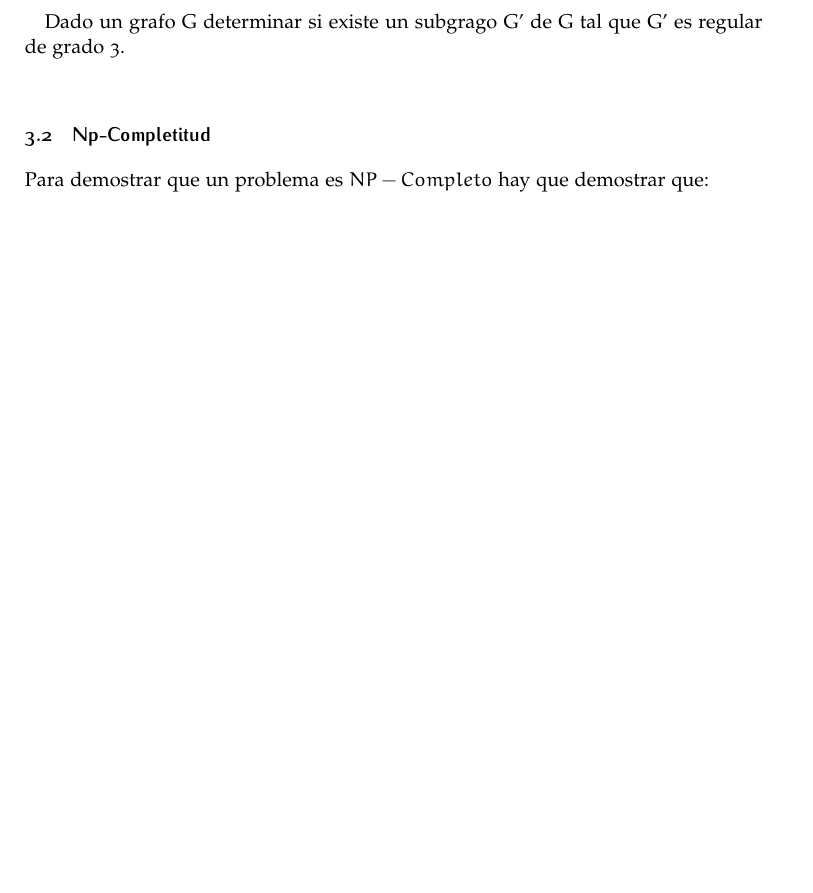
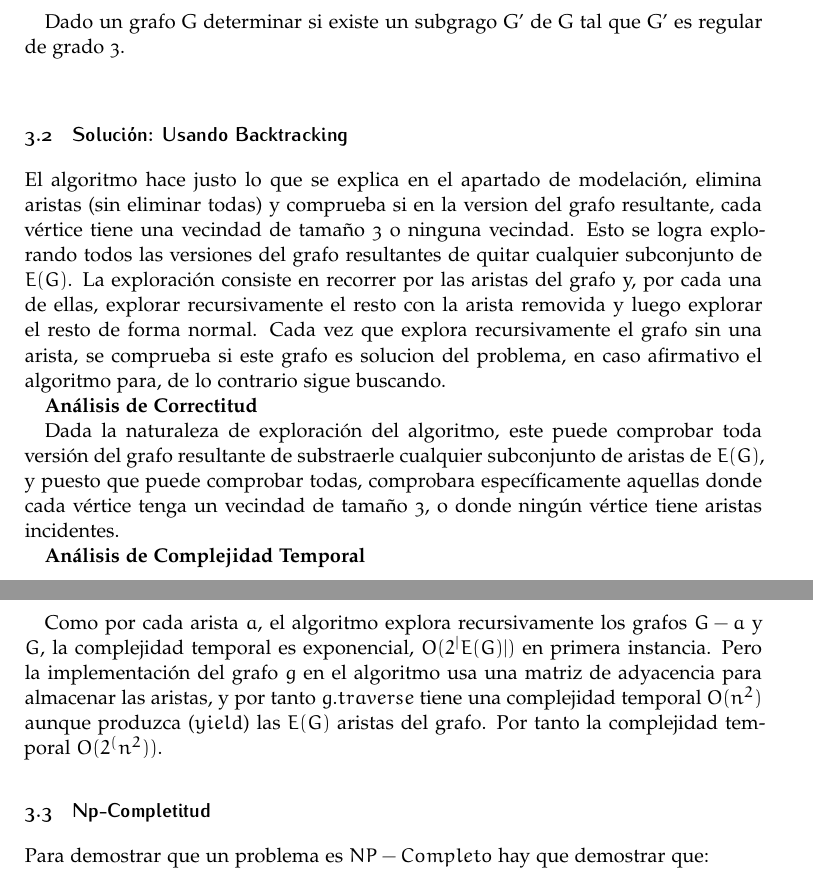
Before and after one commit to egmaleta/daa, a LaTeX document (informe/informe.tex): part of page 8 of 13 before the commit and two parts of pages 8 and 9 of 13 after it, the two joined at a grey line, cut so that both start at the same text, the shorter picture padded with empty space. Compiled offline with pdfLaTeX.

Commit message:
add brute force section of loosing_friends problem

```diff
--- a/informe/informe.tex
+++ b/informe/informe.tex
@@ -484,6 +484,31 @@ También podemos verlo de la siguiente manera: \\
 Dado un grafo G determinar si existe un subgrago G' de G tal que G' es regular de grado 3.\\
 
 
+\subsection{Solución: Usando Backtracking}
+
+El algoritmo hace justo lo que se explica en el apartado de modelación, elimina aristas (sin eliminar todas) y comprueba si
+en la version del grafo resultante, cada vértice tiene una vecindad de tamaño 3 o ninguna vecindad. Esto se logra explorando
+todos las versiones del grafo resultantes de quitar cualquier subconjunto de $E(G)$. La exploración consiste en recorrer por
+las aristas del grafo y, por cada una de ellas, explorar recursivamente el resto con la arista removida y luego explorar el resto
+de forma normal. Cada vez que explora recursivamente el grafo sin una arista, se comprueba si este grafo es solucion del problema,
+en caso afirmativo el algoritmo para, de lo contrario sigue buscando.
+
+
+\textbf{Análisis de Correctitud}
+
+Dada la naturaleza de exploración del algoritmo, este puede comprobar toda versión del grafo resultante de substraerle cualquier
+subconjunto de aristas de $E(G)$, y puesto que puede comprobar todas, comprobara específicamente aquellas donde cada vértice tenga
+un vecindad de tamaño 3, o donde ningún vértice tiene aristas incidentes.
+
+
+\textbf{Análisis de Complejidad Temporal}\\
+
+Como por cada arista $a$, el algoritmo explora recursivamente los grafos $G - a$ y $G$, la complejidad temporal es exponencial, $O (2^|E(G)|)$
+en primera instancia. Pero la implementación del grafo $g$ en el algoritmo usa una matriz de adyacencia para almacenar las aristas, y por tanto $g.traverse$
+tiene una complejidad temporal $O (n^2)$ aunque produzca ($yield$) las $E(G)$ aristas del grafo. Por tanto la complejidad temporal
+$O (2^(n^2))$.
+
+
 \subsection{Np-Completitud}
 
 Para demostrar que un problema es $NP-Completo$ hay que demostrar que:\\
```
